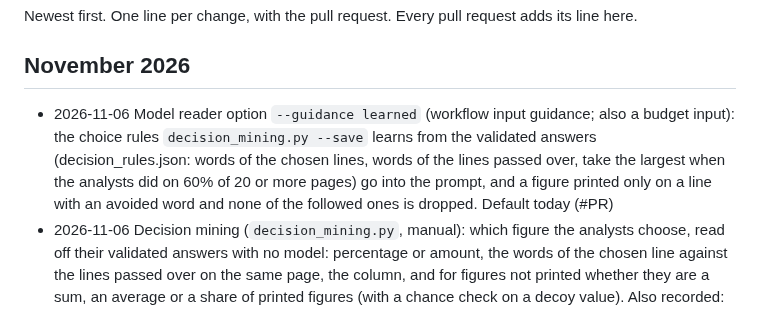
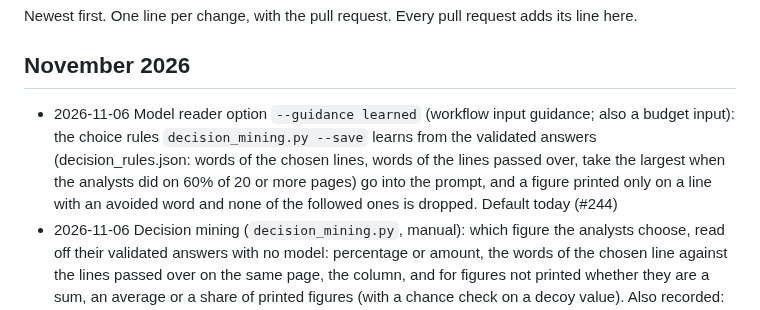
Before and after one commit to led2192/wba-link-monitor, a Markdown page: docs/CHANGELOG.md, the part around the change. Drawn GitHub-style.

Commit message:
Changelog: PR number
Co-Authored-By: Claude Opus 5.5 <noreply@anthropic.com>
Claude-Session: https://claude.ai/code/session_01FtoGaTiEddbS5DwvCG511y

```diff
--- a/docs/CHANGELOG.md
+++ b/docs/CHANGELOG.md
@@ -3,7 +3,7 @@
 Newest first. One line per change, with the pull request. Every pull request adds its line here.
 
 ## November 2026
-- 2026-11-06 Model reader option `--guidance learned` (workflow input guidance; also a budget input): the choice rules `decision_mining.py --save` learns from the validated answers (decision_rules.json: words of the chosen lines, words of the lines passed over, take the largest when the analysts did on 60% of 20 or more pages) go into the prompt, and a figure printed only on a line with an avoided word and none of the followed ones is dropped. Default today (#PR)
+- 2026-11-06 Model reader option `--guidance learned` (workflow input guidance; also a budget input): the choice rules `decision_mining.py --save` learns from the validated answers (decision_rules.json: words of the chosen lines, words of the lines passed over, take the largest when the analysts did on 60% of 20 or more pages) go into the prompt, and a figure printed only on a line with an avoided word and none of the followed ones is dropped. Default today (#244)
 - 2026-11-06 Decision mining (`decision_mining.py`, manual): which figure the analysts choose, read off their validated answers with no model: percentage or amount, the words of the chosen line against the lines passed over on the same page, the column, and for figures not printed whether they are a sum, an average or a share of printed figures (with a chance check on a decoy value). Also recorded: horizon (page choice) and PyMuPDF tables (model reader) were measured and not adopted (#243)
 - 2026-11-06 Model reader option `--page-text pymupdf|docling` (`table_text.py`, workflow input page_text, default db): the 8 pages the model reads are re-read from the PDF with their tables kept as Markdown tables, so a cell keeps its row label and year column; from the owner's research on search engines (structure-preserving parsing). To be measured next to db on the same answers (#242)
 - 2026-11-06 Page choice experiment: method `horizon` (from the owner's research on search engines, Google's re-ranking twiddlers): a page that speaks more of the future (target words, years three or more ahead) than of the year asked moves 20 places down, so pages of actuals come before pages of targets; no model, nothing learned (#241)
```
